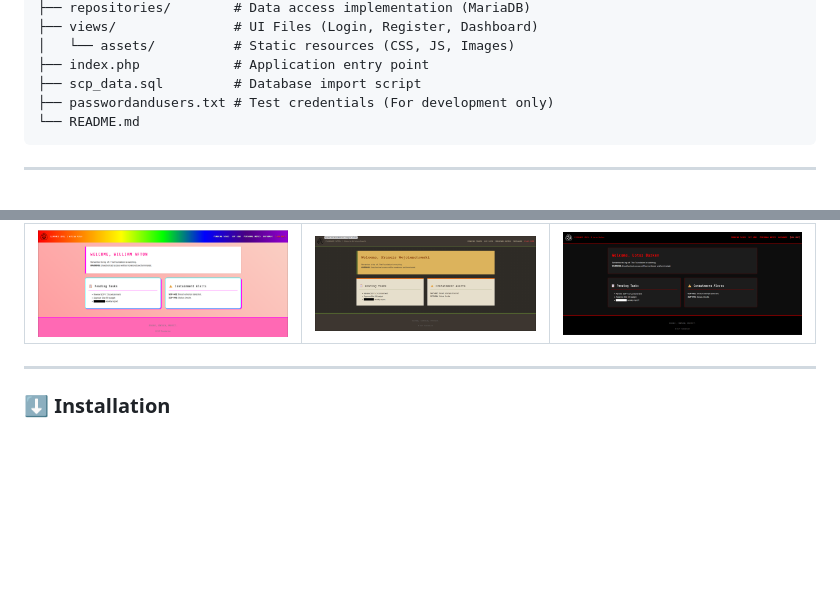
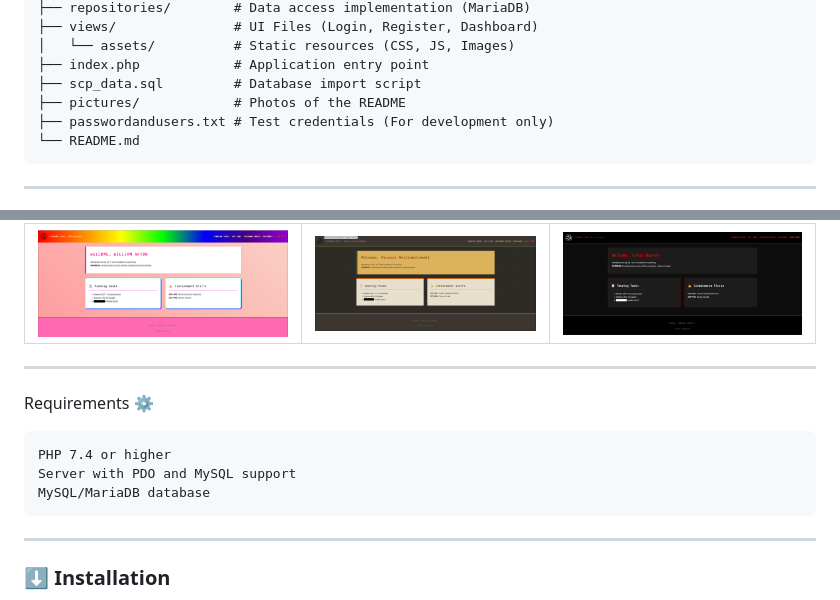
Before and after one commit to Lotoz/SCP_LOGIN_PHP, a Markdown page: README.md, 2 parts joined by grey strips. GitHub-like rendering; blank space fills up the shorter version.

Commit message:
Update README with requirements and pictures directory
Added a section for requirements and a new directory for pictures.

````diff
--- a/README.md
+++ b/README.md
@@ -48,6 +48,7 @@ SCP_LOGIN_PHP/
 │   └── assets/          # Static resources (CSS, JS, Images)
 ├── index.php            # Application entry point
 ├── scp_data.sql         # Database import script
+├── pictures/            # Photos of the README
 ├── passwordandusers.txt # Test credentials (For development only)
 └── README.md
 ```
@@ -69,6 +70,15 @@ SCP_LOGIN_PHP/
 | Unicorn | Clef | Admin |
 |---------|------|-------|
 | ![Unicorn Theme](pictures/unicorn.png) | ![Clef Theme](pictures/clef.png) | ![Admin Theme](pictures/admin.png) |
+
+---
+
+Requirements ⚙️
+
+    PHP 7.4 or higher
+    Server with PDO and MySQL support
+    MySQL/MariaDB database
+
 
 ---
 
````
